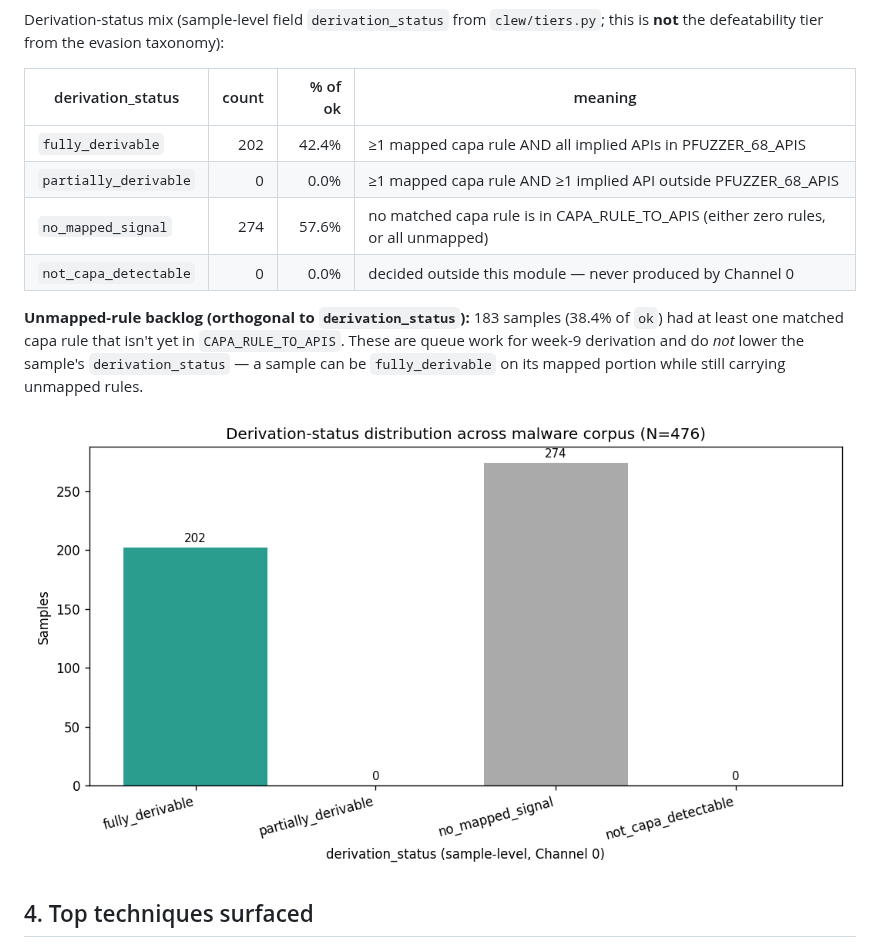
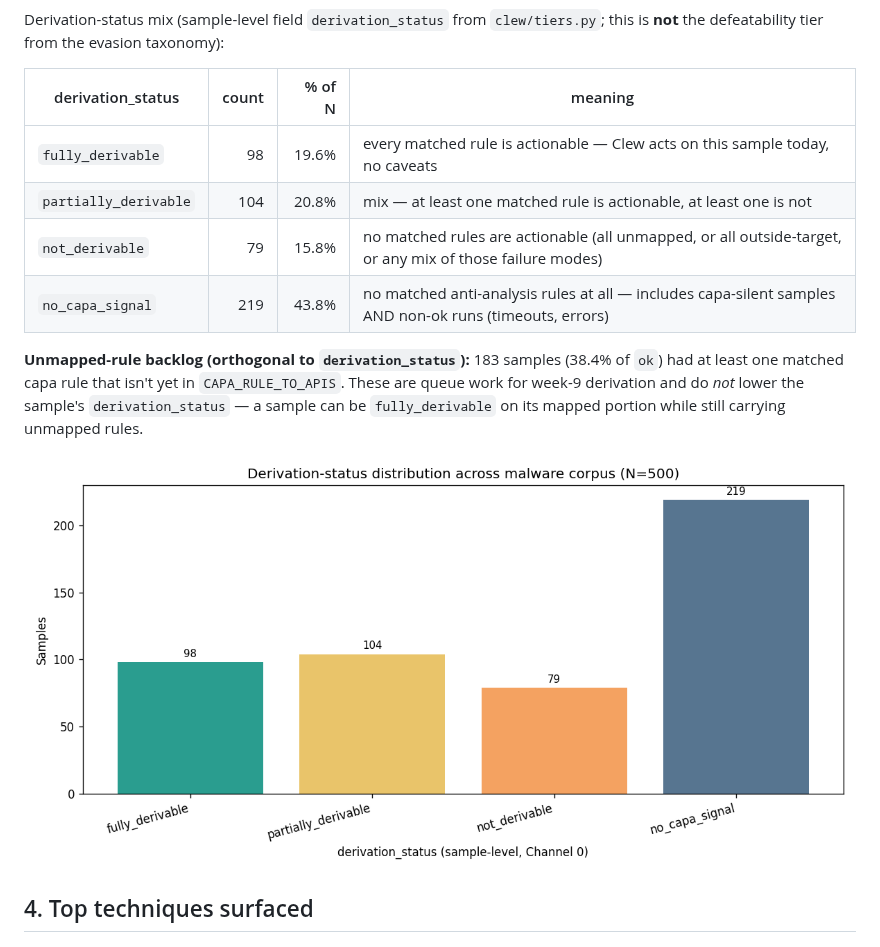
Before and after one commit to relyk8/clew, a Markdown page: docs/channel0_at_scale.md, the part around one of its changes. GitHub-like rendering; pictures changed too: results/channel0_at_scale/derivation_status_distribution.png.

```diff
--- a/docs/channel0_at_scale.md
+++ b/docs/channel0_at_scale.md
@@ -50,12 +50,12 @@ Evasion-rule-count distribution across `ok` samples:
 
 Derivation-status mix (sample-level field `derivation_status` from `clew/tiers.py`; this is **not** the defeatability tier from the evasion taxonomy):
 
-| derivation_status | count | % of ok | meaning |
+| derivation_status | count | % of N | meaning |
 |---|---:|---:|---|
-| `fully_derivable` | 202 | 42.4% | ≥1 mapped capa rule AND all implied APIs in PFUZZER_68_APIS |
-| `partially_derivable` | 0 | 0.0% | ≥1 mapped capa rule AND ≥1 implied API outside PFUZZER_68_APIS |
-| `no_mapped_signal` | 274 | 57.6% | no matched capa rule is in CAPA_RULE_TO_APIS (either zero rules, or all unmapped) |
-| `not_capa_detectable` | 0 | 0.0% | decided outside this module — never produced by Channel 0 |
+| `fully_derivable` | 98 | 19.6% | every matched rule is actionable — Clew acts on this sample today, no caveats |
+| `partially_derivable` | 104 | 20.8% | mix — at least one matched rule is actionable, at least one is not |
+| `not_derivable` | 79 | 15.8% | no matched rules are actionable (all unmapped, or all outside-target, or any mix of those failure modes) |
+| `no_capa_signal` | 219 | 43.8% | no matched anti-analysis rules at all — includes capa-silent samples AND non-ok runs (timeouts, errors) |
 
 **Unmapped-rule backlog (orthogonal to `derivation_status`):** 183 samples (38.4% of `ok`) had at least one matched capa rule that isn't yet in `CAPA_RULE_TO_APIS`. These are queue work for week-9 derivation and do *not* lower the sample's `derivation_status` — a sample can be `fully_derivable` on its mapped portion while still carrying unmapped rules.
 
```
Also changed, not shown: other parts of docs/channel0_at_scale.md (+6 -6 lines), docs/schema.md (+10 -6 lines), docs/schema_v2_notes.md (+23 -18 lines), 8 other files.
